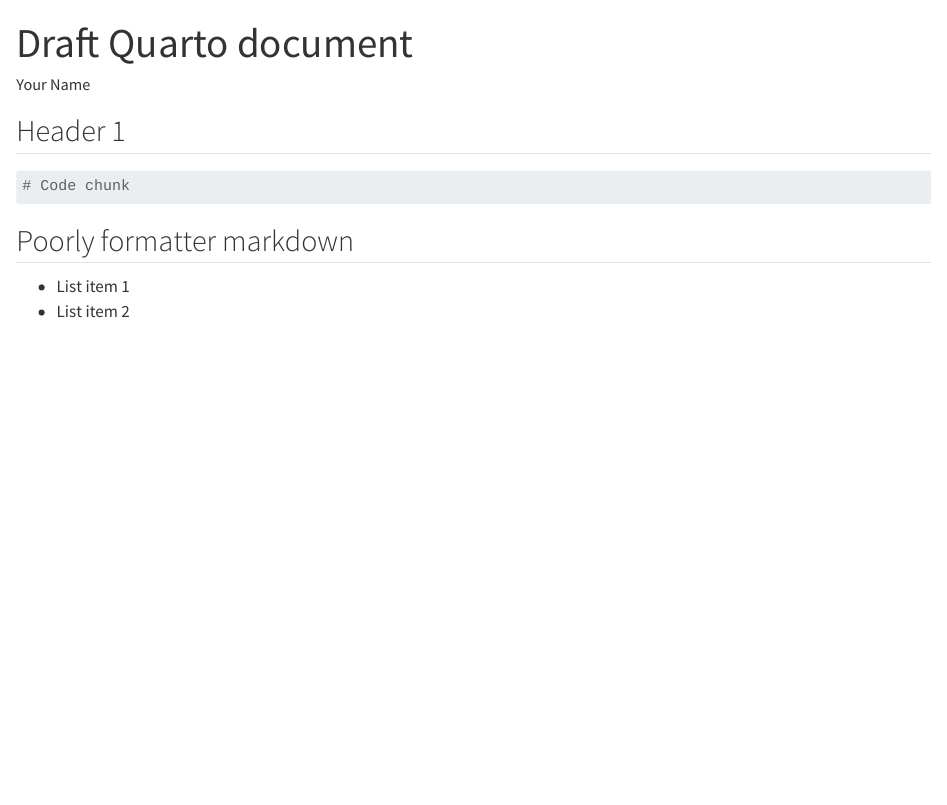
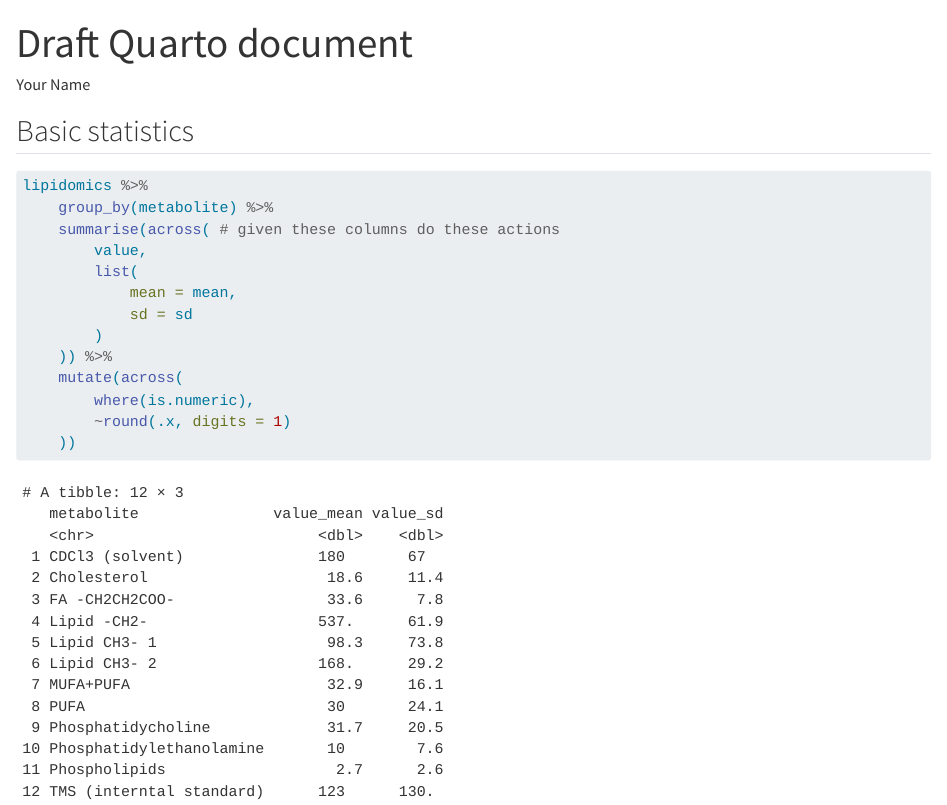
Before and after one commit to MariaJoseRomeroLado/AdvancedR3, a Quarto document (doc/learning.qmd): the page in a window 1100 px wide, from its top. Rendered offline with R 4.5, knitr and Pandoc in place of Quarto, with nearby package versions.

Commit message:
code for basic stats

````diff
--- a/doc/learning.qmd
+++ b/doc/learning.qmd
@@ -4,17 +4,27 @@ author: "Your Name"
 format: html
 ---
 
-## Header 1
-
 ```{r setup}
 #| include: false
+library(tidyverse)
+source(here::here("R/functions.R"))
+lipidomics <- read_csv(here::here("data/lipidomics.csv"))
 ```
 
+## Basic statistics
+
 ```{r}
-# Code chunk
+lipidomics %>%
+    group_by(metabolite) %>%
+    summarise(across( # given these columns do these actions
+        value,
+        list(
+            mean = mean,
+            sd = sd
+        )
+    )) %>%
+    mutate(across(
+        where(is.numeric),
+        ~round(.x, digits = 1)
+    ))
 ```
-
-## Poorly formatter markdown
-
--   List item 1
--   List item 2
````
